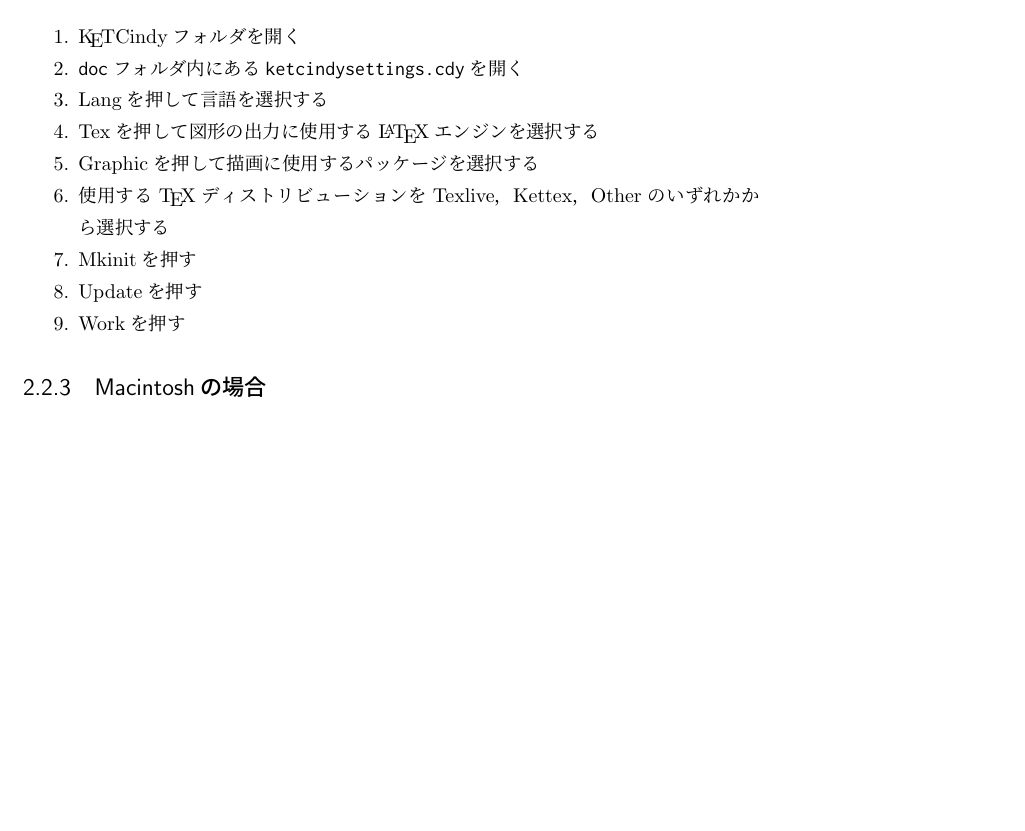
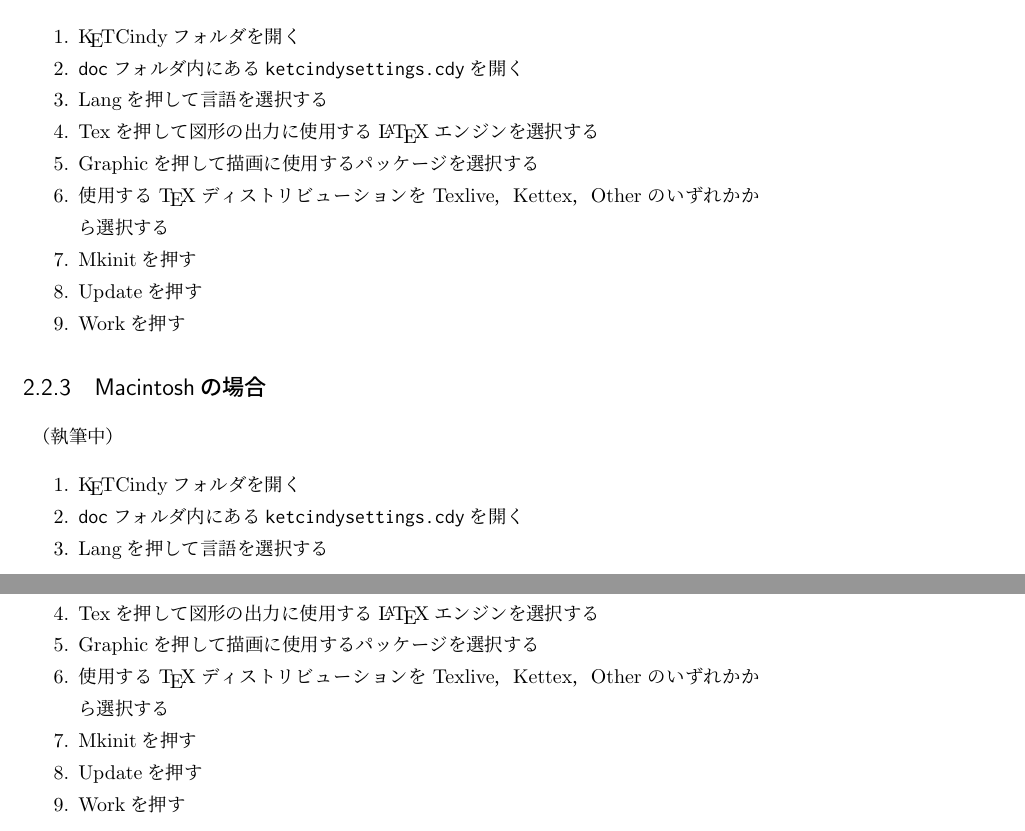
Before and after one commit to NXVZBGBFBEN/KeTCindyBook, a LaTeX book (KeTCindyBook.tex, which reads InstallAndSettings.tex): part of page 10 of 10 before the commit and two parts of pages 10 and 11 of 11 after it, the two joined at a grey line, cut so that both start at the same text, the shorter picture padded with empty space. The pictures show the PDF file out/KeTCindyBook.pdf that the author committed with the source.

Commit message:
2023-06-19

```diff
--- a/InstallAndSettings.tex
+++ b/InstallAndSettings.tex
@@ -79,3 +79,15 @@
 
 %%%%%%%%%%%%%%%%%%%% §2.2.3 %%%%%%%%%%%%%%%%%%%%
 \subsection{Macintoshの場合}
+（執筆中）
+\begin{enumerate}
+    \item {\ketcindy}フォルダを開く
+    \item \verb|doc|フォルダ内にある\verb|ketcindysettings.cdy|を開く
+    \item Langを押して言語を選択する
+    \item Texを押して図形の出力に使用する{\LaTeX}エンジンを選択する
+    \item Graphicを押して描画に使用するパッケージを選択する
+    \item 使用する{\TeX}ディストリビューションをTexlive，Kettex，Otherのいずれかから選択する
+    \item Mkinitを押す
+    \item Updateを押す
+    \item Workを押す
+\end{enumerate}
```
Also changed, not shown: out/KeTCindyBook.pdf, 5 other files.
